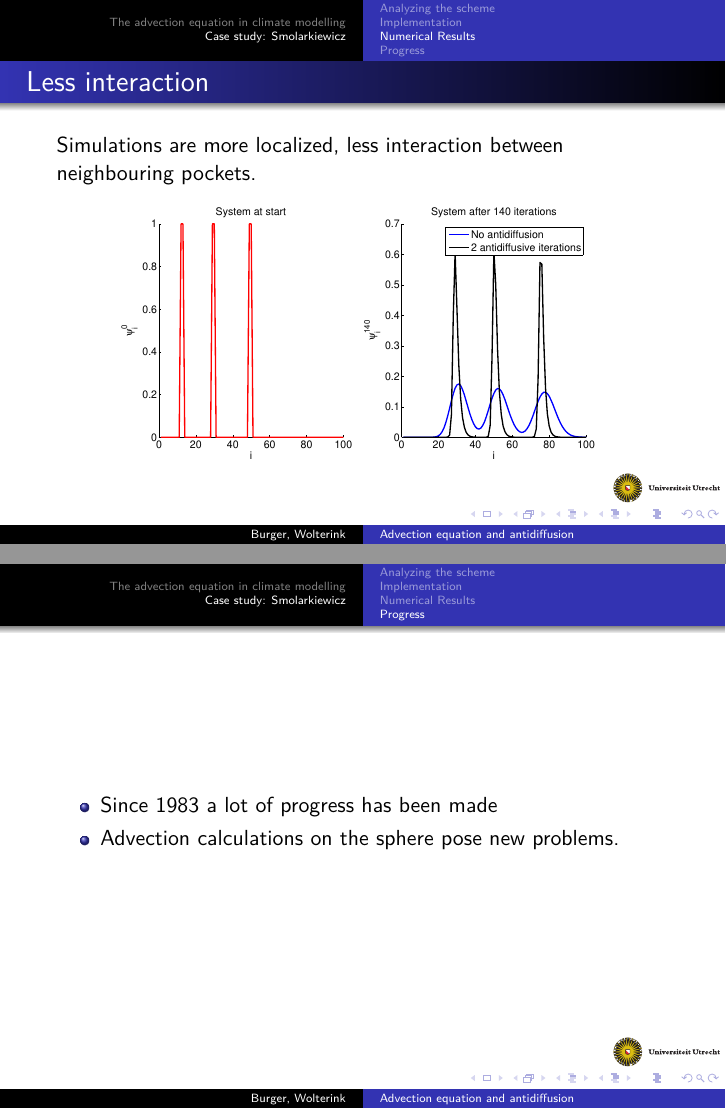
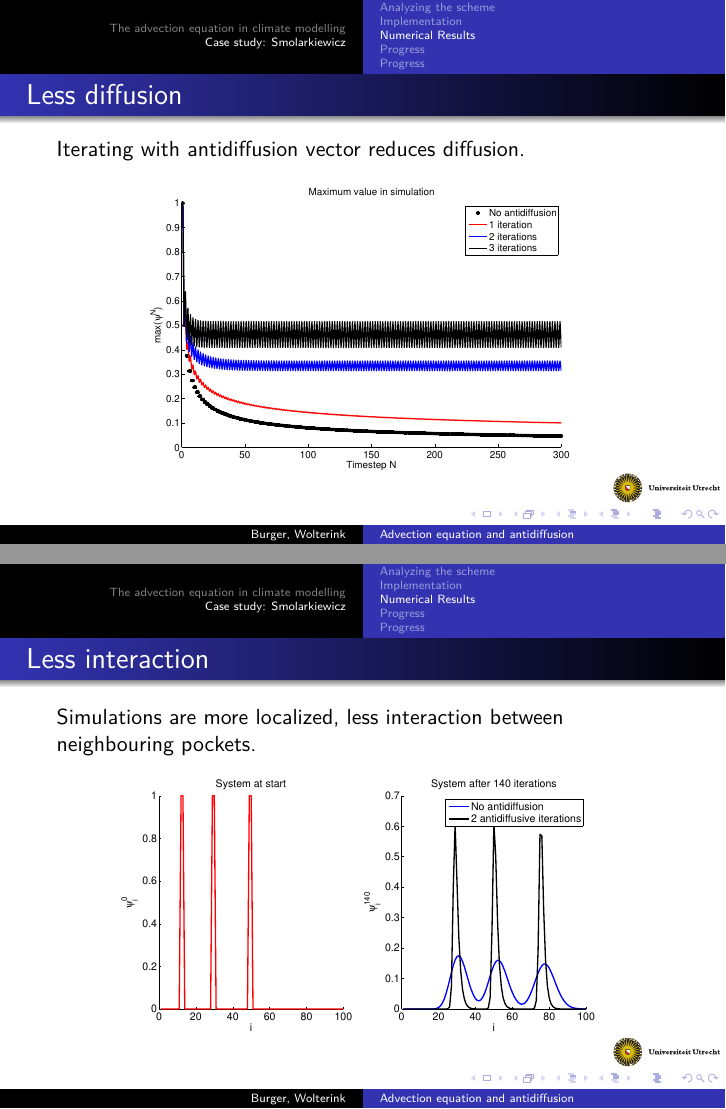
Before and after one commit to burgerga/SOAC, LaTeX slides (presentation/conference-ornate-20min.en.tex): pages 33 and 34 of 36 before the commit and pages 33 and 34 of 38 after it, joined at a grey line. Compiled offline with pdfLaTeX.

Commit message:
presentation

```diff
--- a/presentation/conference-ornate-20min.en.tex
+++ b/presentation/conference-ornate-20min.en.tex
@@ -304,6 +305,17 @@ $\psi^N \leftarrow \psi$\;
 
 \begin{frame}
 
+\frametitle{Less diffusion}
+Iterating with antidiffusion vector reduces diffusion.
+
+\begin{figure}
+\renewcommand{\imsize}{0.8\textwidth}
+\includegraphics[width=\imsize]{maxs}%
+\end{figure}
+\end{frame}
+
+\begin{frame}
+
 \frametitle{Less interaction}
 Simulations are more localized, less interaction between neighbouring pockets.
 
```
Also changed, not shown: presentation/conference-ornate-20min.en.pdf, presentation/maxs.eps (added), presentation/conference-ornate-20min.en.tex (14 more changed lines), 6 other files.
